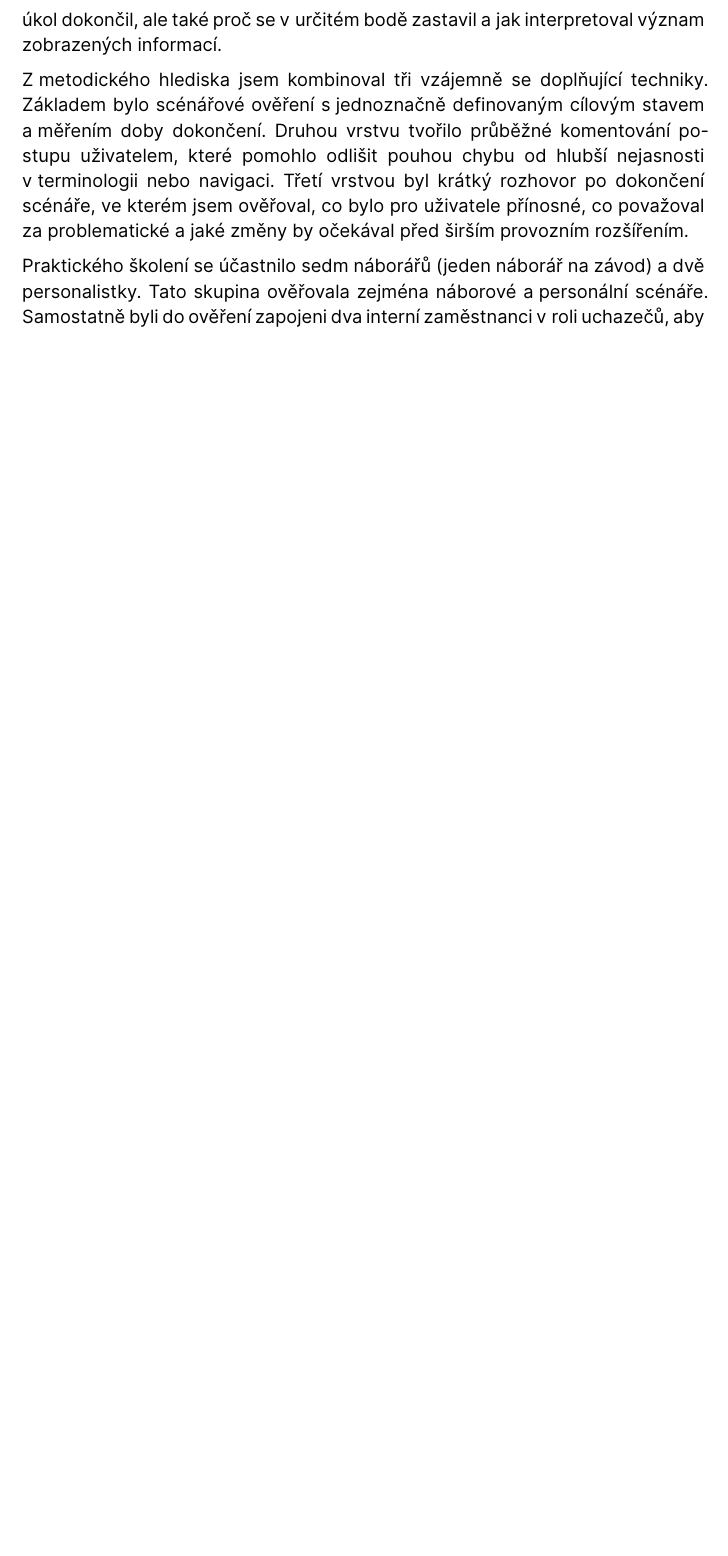
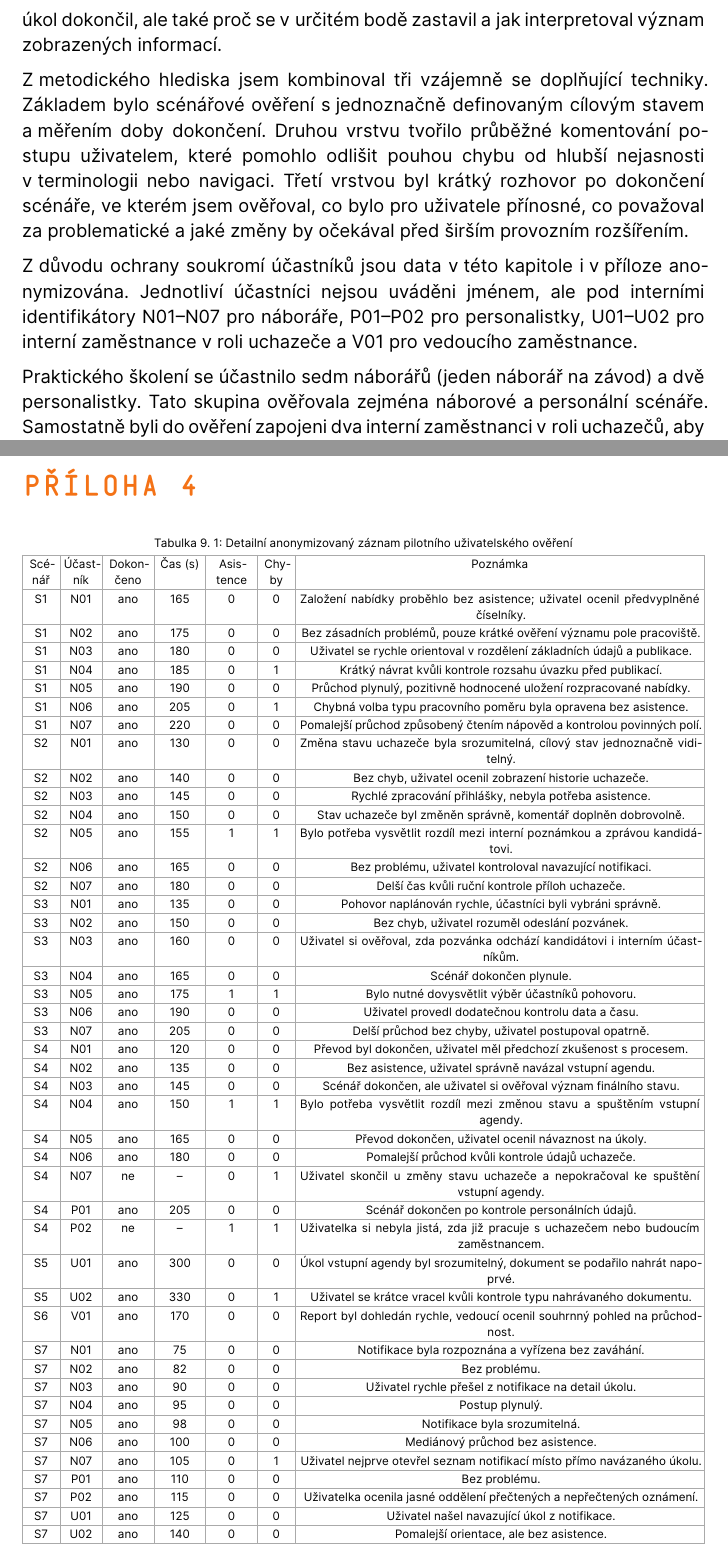
Before and after one commit to pavelvachaaa/diploma-thesis, a Typst document (thesis.typ, which reads chapters/sections/user_testing_raw_data.typ, chapters/user_testing.typ): part of page 79 of 93 before the commit and two parts of pages 79 and 94 of 94 after it, the two joined at a grey line, cut so that both start at the same text, the shorter picture padded with empty space. The pictures show the PDF file thesis.pdf that the author committed with the source.

Commit message:
feat: příloha ze školení

```diff
--- /dev/null
+++ b/chapters/sections/user_testing_raw_data.typ
@@ -0,0 +10,50 @@
+      [Scénář], [Účastník], [Dokončeno], [Čas (s)], [Asistence], [Chyby], [Poznámka],
+    ),
+
+    [S1], [N01], [ano], [165], [0], [0], [Založení nabídky proběhlo bez asistence; uživatel ocenil předvyplněné číselníky.],
+    [S1], [N02], [ano], [175], [0], [0], [Bez zásadních problémů, pouze krátké ověření významu pole pracoviště.],
+    [S1], [N03], [ano], [180], [0], [0], [Uživatel se rychle orientoval v rozdělení základních údajů a publikace.],
+    [S1], [N04], [ano], [185], [0], [1], [Krátký návrat kvůli kontrole rozsahu úvazku před publikací.],
+    [S1], [N05], [ano], [190], [0], [0], [Průchod plynulý, pozitivně hodnocené uložení rozpracované nabídky.],
+    [S1], [N06], [ano], [205], [0], [1], [Chybná volba typu pracovního poměru byla opravena bez asistence.],
+    [S1], [N07], [ano], [220], [0], [0], [Pomalejší průchod způsobený čtením nápověd a kontrolou povinných polí.],
+    [S2], [N01], [ano], [130], [0], [0], [Změna stavu uchazeče byla srozumitelná, cílový stav jednoznačně viditelný.],
+    [S2], [N02], [ano], [140], [0], [0], [Bez chyb, uživatel ocenil zobrazení historie uchazeče.],
+    [S2], [N03], [ano], [145], [0], [0], [Rychlé zpracování přihlášky, nebyla potřeba asistence.],
+    [S2], [N04], [ano], [150], [0], [0], [Stav uchazeče byl změněn správně, komentář doplněn dobrovolně.],
+    [S2], [N05], [ano], [155], [1], [1], [Bylo potřeba vysvětlit rozdíl mezi interní poznámkou a zprávou kandidátovi.],
+    [S2], [N06], [ano], [165], [0], [0], [Bez problému, uživatel kontroloval navazující notifikaci.],
+    [S2], [N07], [ano], [180], [0], [0], [Delší čas kvůli ruční kontrole příloh uchazeče.],
+    [S3], [N01], [ano], [135], [0], [0], [Pohovor naplánován rychle, účastníci byli vybráni správně.],
+    [S3], [N02], [ano], [150], [0], [0], [Bez chyb, uživatel rozuměl odeslání pozvánek.],
+    [S3], [N03], [ano], [160], [0], [0], [Uživatel si ověřoval, zda pozvánka odchází kandidátovi i interním účastníkům.],
+    [S3], [N04], [ano], [165], [0], [0], [Scénář dokončen plynule.],
+    [S3], [N05], [ano], [175], [1], [1], [Bylo nutné dovysvětlit výběr účastníků pohovoru.],
+    [S3], [N06], [ano], [190], [0], [0], [Uživatel provedl dodatečnou kontrolu data a času.],
+    [S3], [N07], [ano], [205], [0], [0], [Delší průchod bez chyby, uživatel postupoval opatrně.],
+    [S4], [N01], [ano], [120], [0], [0], [Převod byl dokončen, uživatel měl předchozí zkušenost s procesem.],
+    [S4], [N02], [ano], [135], [0], [0], [Bez asistence, uživatel správně navázal vstupní agendu.],
+    [S4], [N03], [ano], [145], [0], [0], [Scénář dokončen, ale uživatel si ověřoval význam finálního stavu.],
+    [S4], [N04], [ano], [150], [1], [1], [Bylo potřeba vysvětlit rozdíl mezi změnou stavu a spuštěním vstupní agendy.],
+    [S4], [N05], [ano], [165], [0], [0], [Převod dokončen, uživatel ocenil návaznost na úkoly.],
+    [S4], [N06], [ano], [180], [0], [0], [Pomalejší průchod kvůli kontrole údajů uchazeče.],
+    [S4], [N07], [ne], [--], [0], [1], [Uživatel skončil u změny stavu uchazeče a nepokračoval ke spuštění vstupní agendy.],
+    [S4], [P01], [ano], [205], [0], [0], [Scénář dokončen po kontrole personálních údajů.],
+    [S4], [P02], [ne], [--], [1], [1], [Uživatelka si nebyla jistá, zda již pracuje s uchazečem nebo budoucím zaměstnancem.],
+    [S5], [U01], [ano], [300], [0], [0], [Úkol vstupní agendy byl srozumitelný, dokument se podařilo nahrát napoprvé.],
+    [S5], [U02], [ano], [330], [0], [1], [Uživatel se krátce vracel kvůli kontrole typu nahrávaného dokumentu.],
+    [S6], [V01], [ano], [170], [0], [0], [Report byl dohledán rychle, vedoucí ocenil souhrnný pohled na průchodnost.],
+    [S7], [N01], [ano], [75], [0], [0], [Notifikace byla rozpoznána a vyřízena bez zaváhání.],
+    [S7], [N02], [ano], [82], [0], [0], [Bez problému.],
+    [S7], [N03], [ano], [90], [0], [0], [Uživatel rychle přešel z notifikace na detail úkolu.],
+    [S7], [N04], [ano], [95], [0], [0], [Postup plynulý.],
+    [S7], [N05], [ano], [98], [0], [0], [Notifikace byla srozumitelná.],
+    [S7], [N06], [ano], [100], [0], [0], [Mediánový průchod bez asistence.],
+    [S7], [N07], [ano], [105], [0], [1], [Uživatel nejprve otevřel seznam notifikací místo přímo navázaného úkolu.],
+    [S7], [P01], [ano], [110], [0], [0], [Bez problému.],
+    [S7], [P02], [ano], [115], [0], [0], [Uživatelka ocenila jasné oddělení přečtených a nepřečtených oznámení.],
+    [S7], [U01], [ano], [125], [0], [0], [Uživatel našel navazující úkol z notifikace.],
+    [S7], [U02], [ano], [140], [0], [0], [Pomalejší orientace, ale bez asistence.],
+  ),
+  caption: [Detailní anonymizovaný záznam pilotního uživatelského ověření],
+) <tab:user-test-raw-data>
--- a/chapters/user_testing.typ
+++ b/chapters/user_testing.typ
@@ -17,6 +17,8 @@ Na základě těchto cílů jsem formuloval následující výzkumné otázky:
 Pilotní uživatelské ověření jsem vedl jako moderované scénářové ověření v průběhu školení zaměstnanců s vyvinutým systémem. Každý účastník procházel scénáře odpovídající jeho roli, pracoval s připravenými úlohami vycházejícími z reálného provozu a průběžně komentoval, jak rozumí jednotlivým krokům a stavům systému. Tento postup mi umožnil nesledovat pouze to, zda uživatel úkol dokončil, ale také proč se v určitém bodě zastavil a jak interpretoval význam zobrazených informací.
 
 Z metodického hlediska jsem kombinoval tři vzájemně se doplňující techniky. Základem bylo scénářové ověření s jednoznačně definovaným cílovým stavem a měřením doby dokončení. Druhou vrstvu tvořilo průběžné komentování postupu uživatelem, které pomohlo odlišit pouhou chybu od hlubší nejasnosti v terminologii nebo navigaci. Třetí vrstvou byl krátký rozhovor po dokončení scénáře, ve kterém jsem ověřoval, co bylo pro uživatele přínosné, co považoval za problematické a jaké změny by očekával před širším provozním rozšířením.
+
+Z důvodu ochrany soukromí účastníků jsou data v této kapitole i v příloze anonymizována. Jednotliví účastníci nejsou uváděni jménem, ale pod interními identifikátory N01–N07 pro náboráře, P01–P02 pro personalistky, U01–U02 pro interní zaměstnance v roli uchazeče a V01 pro vedoucího zaměstnance.
 
 Praktického školení se účastnilo sedm náborářů (jeden náborář na závod) a dvě personalistky. Tato skupina ověřovala zejména náborové a personální scénáře. Samostatně byli do ověření zapojeni dva interní zaměstnanci v roli uchazečů, aby bylo možné ověřit srozumitelnost části procesu z pohledu osoby, která reaguje na nabídku nebo plní navazující vstupní úkoly. Manažerský pohled reprezentoval jeden vedoucí zaměstnanec.
 
--- a/thesis.typ
+++ b/thesis.typ
@@ -106,4 +106,7 @@ Analýza současného stavu procesů náboru a adaptace pracovníků v Krajské
 
     ]
   ]),
+  attach_content("Detailní anonymizovaný záznam pilotního uživatelského ověření", [
+    #include "chapters/sections/user_testing_raw_data.typ"
+  ]),
 )
```
Also changed, not shown: thesis.pdf, chapters/sections/user_testing_raw_data.typ (9 more changed lines), chapters/user_testing.typ (2 more changed lines), thesis.typ (2 more changed lines).
